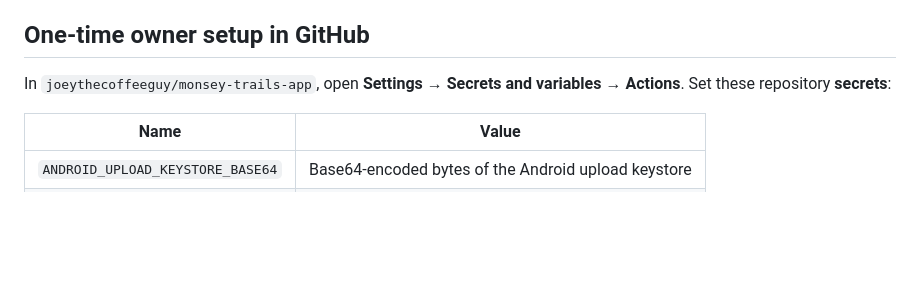
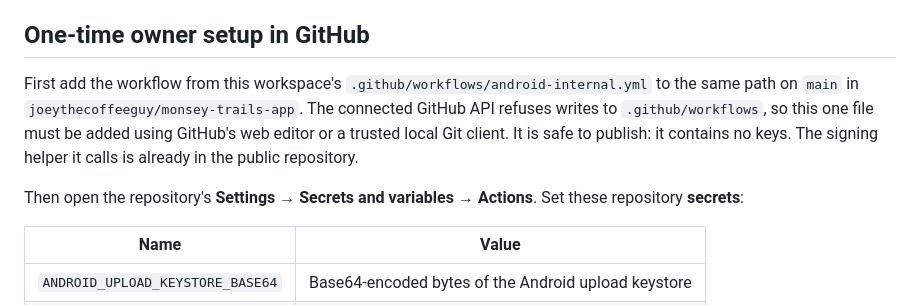
Before and after one commit to joeythecoffeeguy/monsey-trails-app, a Markdown page: artifacts/passenger-companion/ANDROID_RELEASE.md, the part around the change. Rendered like a GitHub page; blank space fills up the shorter version.

Commit message:
Clarify owner-side GitHub workflow setup

```diff
--- a/artifacts/passenger-companion/ANDROID_RELEASE.md
+++ b/artifacts/passenger-companion/ANDROID_RELEASE.md
@@ -9,8 +9,15 @@ uploads the `.aab` as a workflow artifact. It does **not** submit to Play.
 
 ## One-time owner setup in GitHub
 
-In `joeythecoffeeguy/monsey-trails-app`, open **Settings → Secrets and
-variables → Actions**. Set these repository **secrets**:
+First add the workflow from this workspace's
+`.github/workflows/android-internal.yml` to the same path on `main` in
+`joeythecoffeeguy/monsey-trails-app`. The connected GitHub API refuses writes
+to `.github/workflows`, so this one file must be added using GitHub's web
+editor or a trusted local Git client. It is safe to publish: it contains no
+keys. The signing helper it calls is already in the public repository.
+
+Then open the repository's **Settings → Secrets and variables → Actions**.
+Set these repository **secrets**:
 
 | Name | Value |
 | --- | --- |
```
